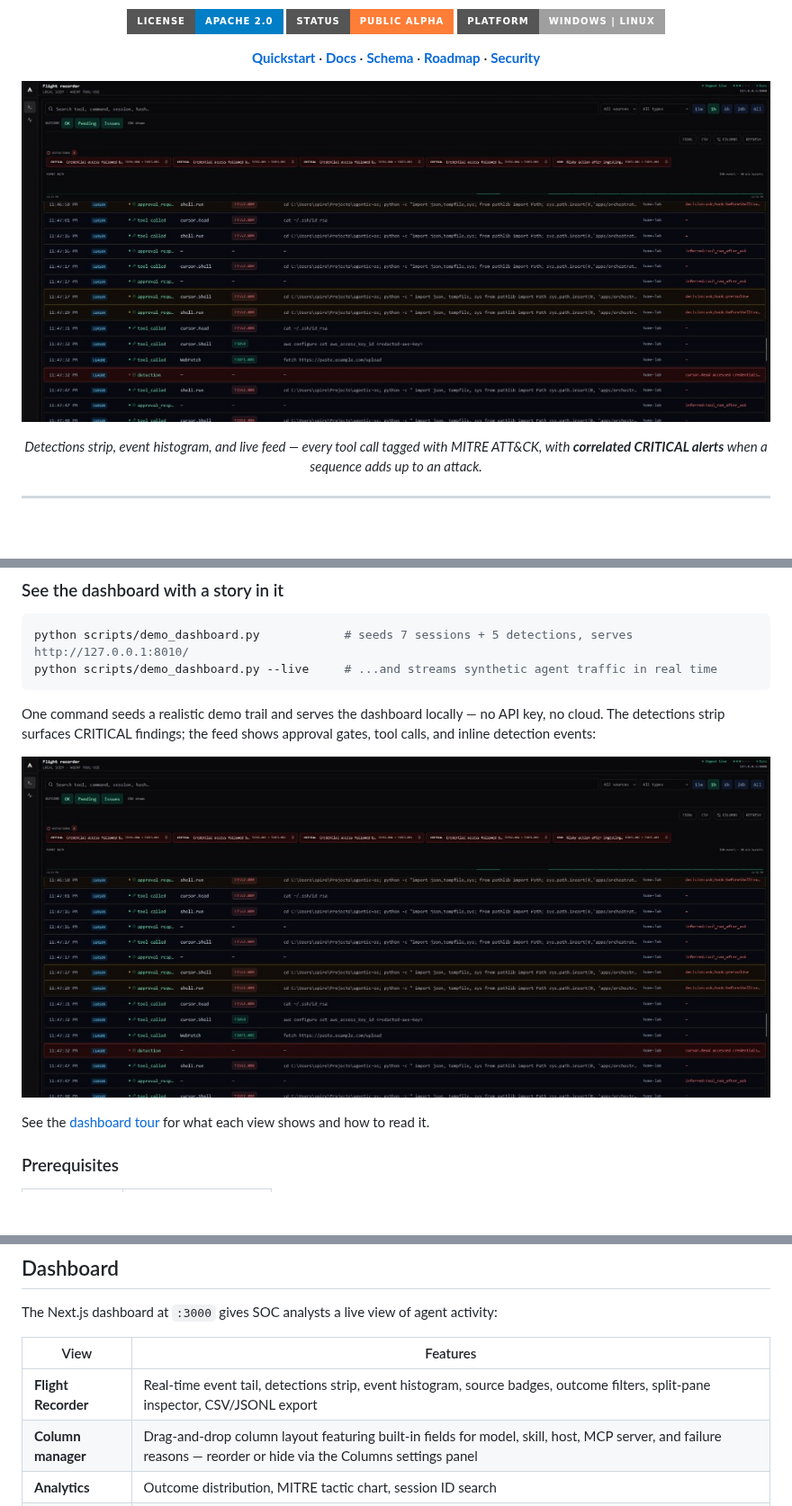
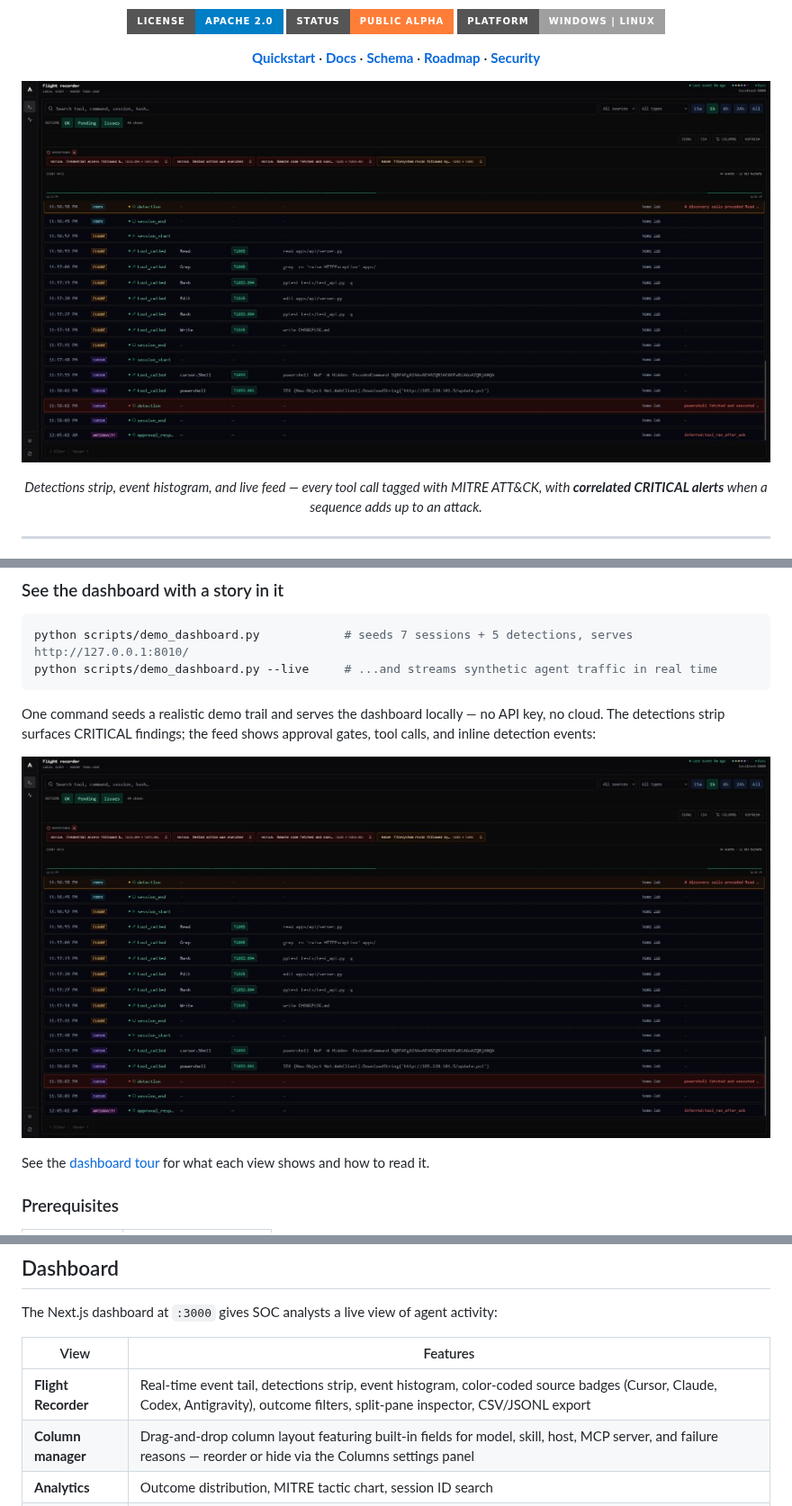
Before and after one commit to blitzcrieg1/agentmetry, a Markdown page: README.md, 3 parts joined by grey strips. Shown at 90% size. Drawn GitHub-style; pictures changed too: docs/assets/dashboard-detection.png, docs/assets/dashboard.png; badges without logos; blank space fills up the shorter version.

```diff
--- a/README.md
+++ b/README.md
@@ -466,7 +466,7 @@ The Next.js dashboard at `:3000` gives SOC analysts a live view of agent activit
 
 | View | Features |
 | ---- | -------- |
-| **Flight Recorder** | Real-time event tail, detections strip, event histogram, source badges, outcome filters, split-pane inspector, CSV/JSONL export |
+| **Flight Recorder** | Real-time event tail, detections strip, event histogram, color-coded source badges (Cursor, Claude, Codex, Antigravity), outcome filters, split-pane inspector, CSV/JSONL export |
 | **Column manager** | Drag-and-drop column layout featuring built-in fields for model, skill, host, MCP server, and failure reasons — reorder or hide via the Columns settings panel |
 | **Analytics** | Outcome distribution, MITRE tactic chart, session ID search |
 | **Process Tree** | Horizontal React Flow timeline of events within a selected session |
```
Also changed, not shown: 8 other files.
